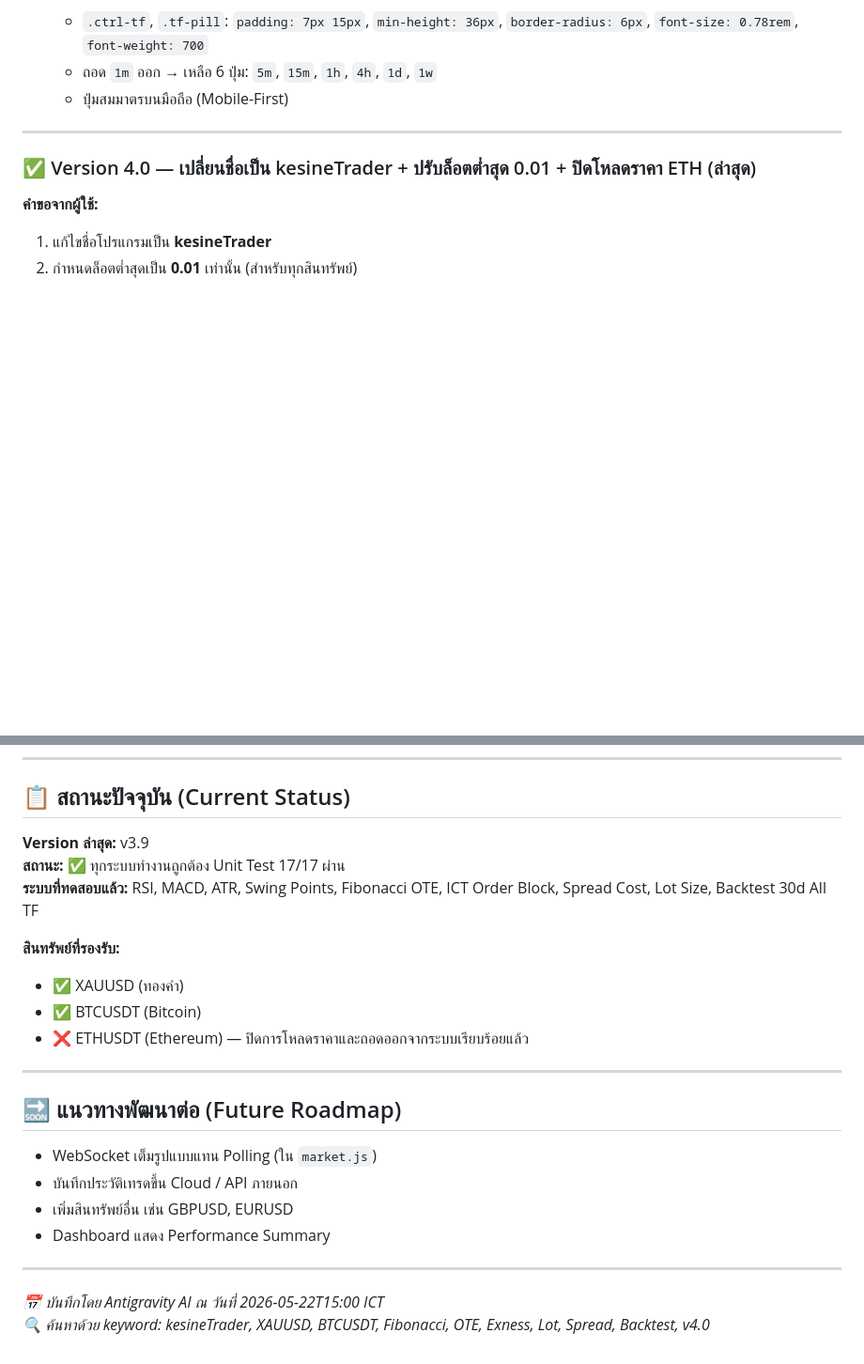
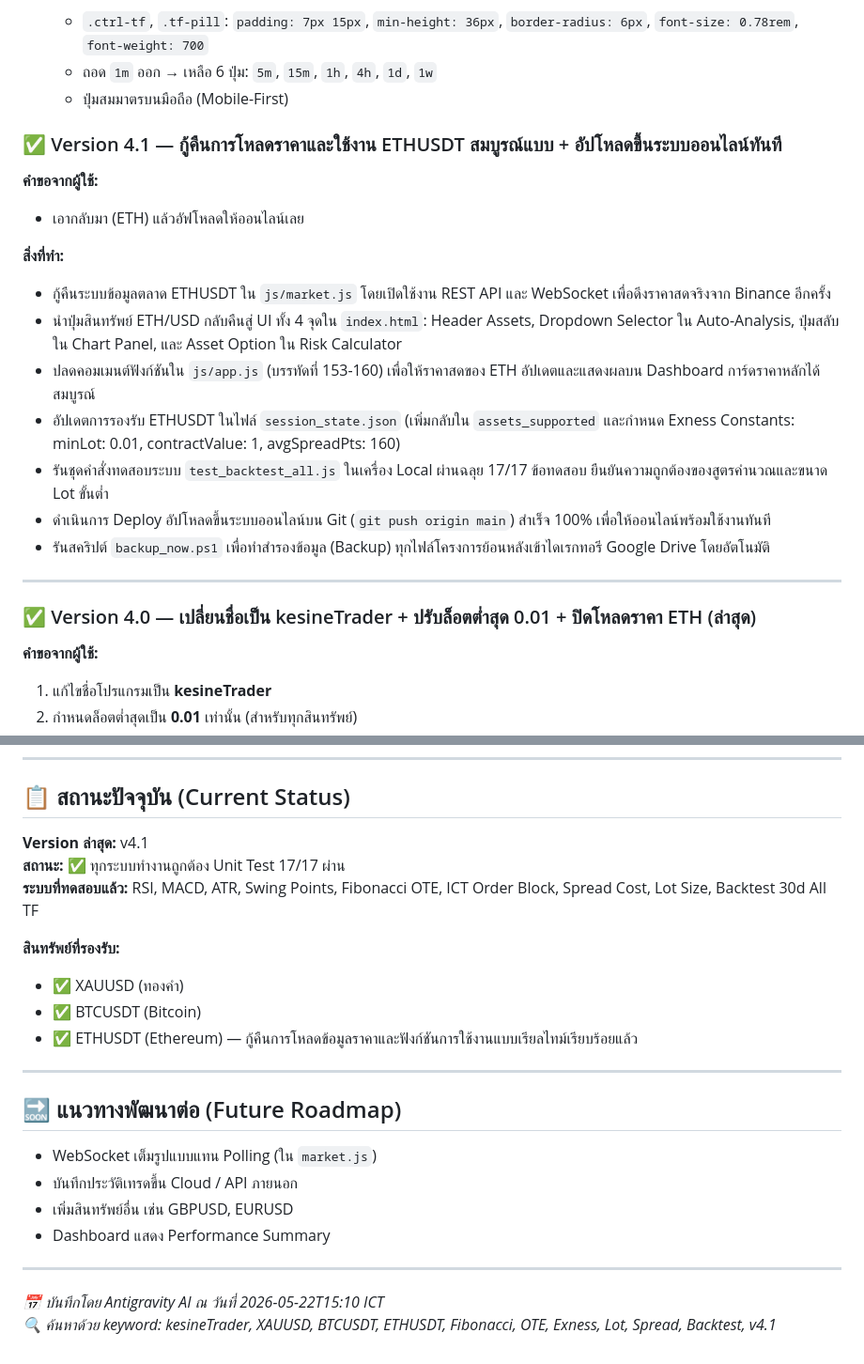
Before and after one commit to jaengza/jaeng, a Markdown page: MEMORY_LOG.md, 2 parts joined by grey strips. Shown at 94% size. Drawn GitHub-style; blank space fills up the shorter version.

Commit message:
docs: update MEMORY_LOG.md for Version 4.1

```diff
--- a/MEMORY_LOG.md
+++ b/MEMORY_LOG.md
@@ -105,6 +105,20 @@ Spread Cost (USD) = Spread (Points) × Point Size × Contract Size × Lot Size
    - `.ctrl-tf`, `.tf-pill`: `padding: 7px 15px`, `min-height: 36px`, `border-radius: 6px`, `font-size: 0.78rem`, `font-weight: 700`
    - ถอด `1m` ออก → เหลือ 6 ปุ่ม: `5m`, `15m`, `1h`, `4h`, `1d`, `1w`
    - ปุ่มสมมาตรบนมือถือ (Mobile-First)
+
+### ✅ Version 4.1 — กู้คืนการโหลดราคาและใช้งาน ETHUSDT สมบูรณ์แบบ + อัปโหลดขึ้นระบบออนไลน์ทันที
+
+**คำขอจากผู้ใช้:**
+- เอากลับมา (ETH) แล้วอัฟโหลดให้ออนไลน์เลย
+
+**สิ่งที่ทำ:**
+- กู้คืนระบบข้อมูลตลาด ETHUSDT ใน `js/market.js` โดยเปิดใช้งาน REST API และ WebSocket เพื่อดึงราคาสดจริงจาก Binance อีกครั้ง
+- นำปุ่มสินทรัพย์ ETH/USD กลับคืนสู่ UI ทั้ง 4 จุดใน `index.html`: Header Assets, Dropdown Selector ใน Auto-Analysis, ปุ่มสลับใน Chart Panel, และ Asset Option ใน Risk Calculator
+- ปลดคอมเมนต์ฟังก์ชันใน `js/app.js` (บรรทัดที่ 153-160) เพื่อให้ราคาสดของ ETH อัปเดตและแสดงผลบน Dashboard การ์ดราคาหลักได้สมบูรณ์
+- อัปเดตการรองรับ ETHUSDT ในไฟล์ `session_state.json` (เพิ่มกลับใน `assets_supported` และกำหนด Exness Constants: minLot: 0.01, contractValue: 1, avgSpreadPts: 160)
+- รันชุดคำสั่งทดสอบระบบ `test_backtest_all.js` ในเครื่อง Local ผ่านฉลุย 17/17 ข้อทดสอบ ยืนยันความถูกต้องของสูตรคำนวณและขนาด Lot ขั้นต่ำ
+- ดำเนินการ Deploy อัปโหลดขึ้นระบบออนไลน์บน Git (`git push origin main`) สำเร็จ 100% เพื่อให้ออนไลน์พร้อมใช้งานทันที
+- รันสคริปต์ `backup_now.ps1` เพื่อทำสำรองข้อมูล (Backup) ทุกไฟล์โครงการย้อนหลังเข้าไดเรกทอรี Google Drive โดยอัตโนมัติ
 
 ---
 
@@ -327,14 +341,14 @@ node test_analysis.js
 
 ## 📋 สถานะปัจจุบัน (Current Status)
 
-**Version ล่าสุด:** v3.9
+**Version ล่าสุด:** v4.1
 **สถานะ:** ✅ ทุกระบบทำงานถูกต้อง Unit Test 17/17 ผ่าน
 **ระบบที่ทดสอบแล้ว:** RSI, MACD, ATR, Swing Points, Fibonacci OTE, ICT Order Block, Spread Cost, Lot Size, Backtest 30d All TF
 
 **สินทรัพย์ที่รองรับ:**
 - ✅ XAUUSD (ทองคำ)
 - ✅ BTCUSDT (Bitcoin)
-- ❌ ETHUSDT (Ethereum) — ปิดการโหลดราคาและถอดออกจากระบบเรียบร้อยแล้ว
+- ✅ ETHUSDT (Ethereum) — กู้คืนการโหลดข้อมูลราคาและฟังก์ชันการใช้งานแบบเรียลไทม์เรียบร้อยแล้ว
 
 ---
 
@@ -347,5 +361,5 @@ node test_analysis.js
 
 ---
 
-*📅 บันทึกโดย Antigravity AI ณ วันที่ 2026-05-22T15:00 ICT*
-*🔍 ค้นหาด้วย keyword: kesineTrader, XAUUSD, BTCUSDT, Fibonacci, OTE, Exness, Lot, Spread, Backtest, v4.0*
+*📅 บันทึกโดย Antigravity AI ณ วันที่ 2026-05-22T15:10 ICT*
+*🔍 ค้นหาด้วย keyword: kesineTrader, XAUUSD, BTCUSDT, ETHUSDT, Fibonacci, OTE, Exness, Lot, Spread, Backtest, v4.1*
```
